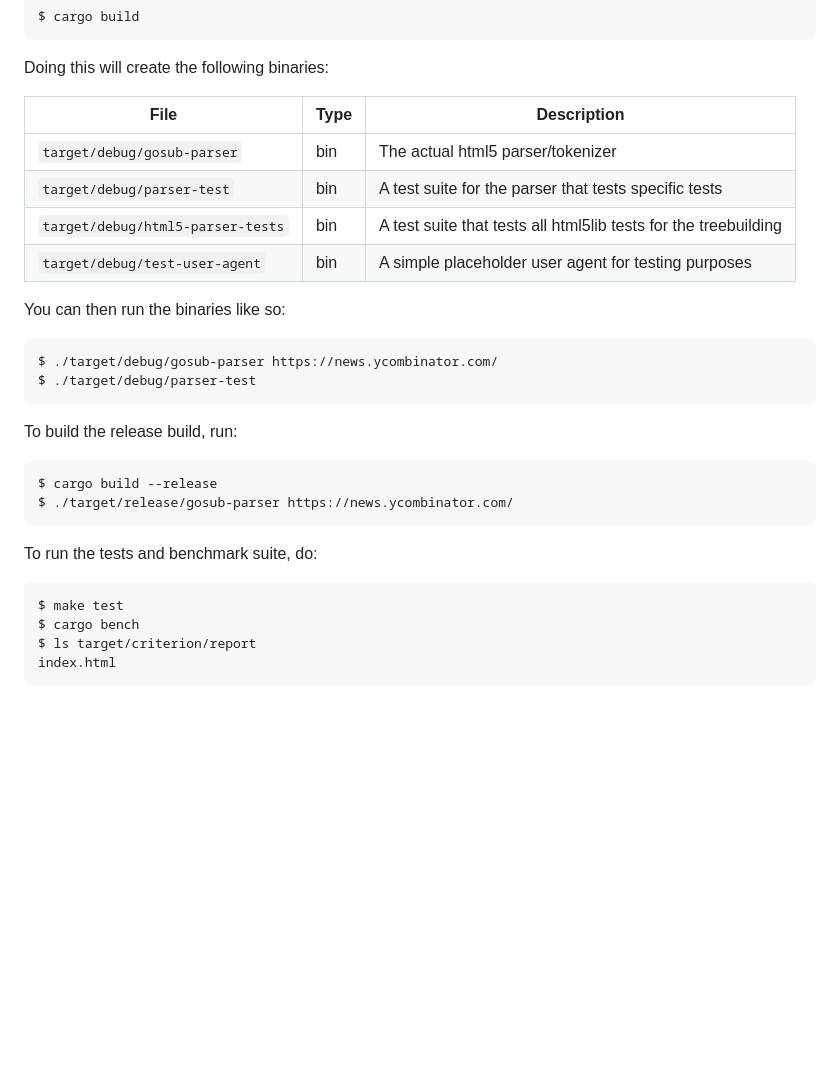
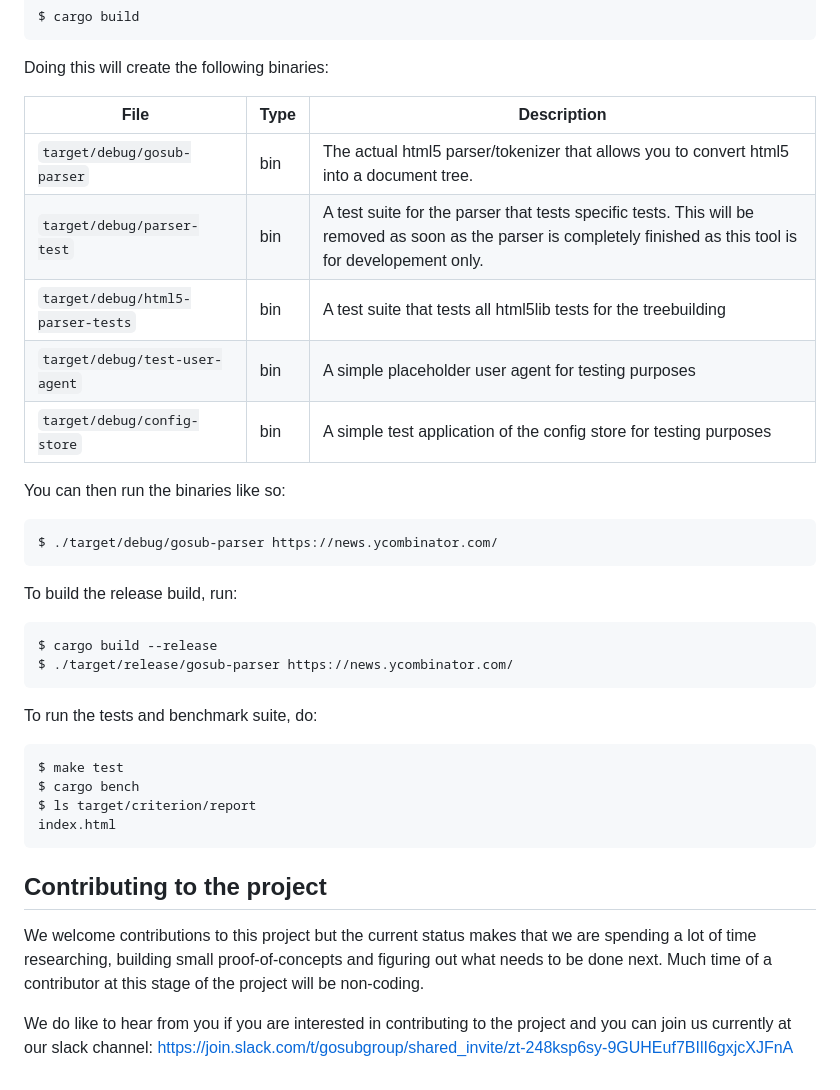
Before and after one commit to gosub-io/gosub-engine, a Markdown page: README.md, the part around one of its changes. Drawn GitHub-style; blank space fills up the shorter version.

````diff
--- a/README.md
+++ b/README.md
@@ -46,18 +52,18 @@ $ cargo build
 
 Doing this will create the following binaries:
 
-| File                              | Type | Description                                                     |
-|-----------------------------------|------|-----------------------------------------------------------------|
-| `target/debug/gosub-parser`       | bin  | The actual html5 parser/tokenizer                               |
-| `target/debug/parser-test`        | bin  | A test suite for the parser that tests specific tests           |
-| `target/debug/html5-parser-tests` | bin  | A test suite that tests all html5lib tests for the treebuilding |
-| `target/debug/test-user-agent`    | bin  | A simple placeholder user agent for testing purposes            |
+| File                              | Type | Description                                                                                                                                                     |
+|-----------------------------------|------|-----------------------------------------------------------------------------------------------------------------------------------------------------------------|
+| `target/debug/gosub-parser`       | bin  | The actual html5 parser/tokenizer that allows you to convert html5 into a document tree.
+| `target/debug/parser-test`        | bin  | A test suite for the parser that tests specific tests. This will be removed as soon as the parser is completely finished as this tool is for developement only.
+| `target/debug/html5-parser-tests` | bin  | A test suite that tests all html5lib tests for the treebuilding                                                                                                 |
+| `target/debug/test-user-agent`    | bin  | A simple placeholder user agent for testing purposes                                                                                                            |
+| `target/debug/config-store`       | bin  | A simple test application of the config store for testing purposes                                                                                              |
 
 You can then run the binaries like so:
 
 ```bash
 $ ./target/debug/gosub-parser https://news.ycombinator.com/
-$ ./target/debug/parser-test
 ```
 
 To build the release build, run:
@@ -75,3 +81,9 @@ $ cargo bench
 $ ls target/criterion/report
 index.html
 ```
+
+
+## Contributing to the project
+We welcome contributions to this project but the current status makes that we are spending a lot of time researching, building small proof-of-concepts and figuring out what needs to be done next. Much time of a contributor at this stage of the project will be non-coding.
+
+We do like to hear from you if you are interested in contributing to the project and you can join us currently at our slack channel: https://join.slack.com/t/gosubgroup/shared_invite/zt-248ksp6sy-9GUHEuf7BIlI6gxjcXJFnA
````
Also changed, not shown: other parts of README.md (+12 -6 lines).
